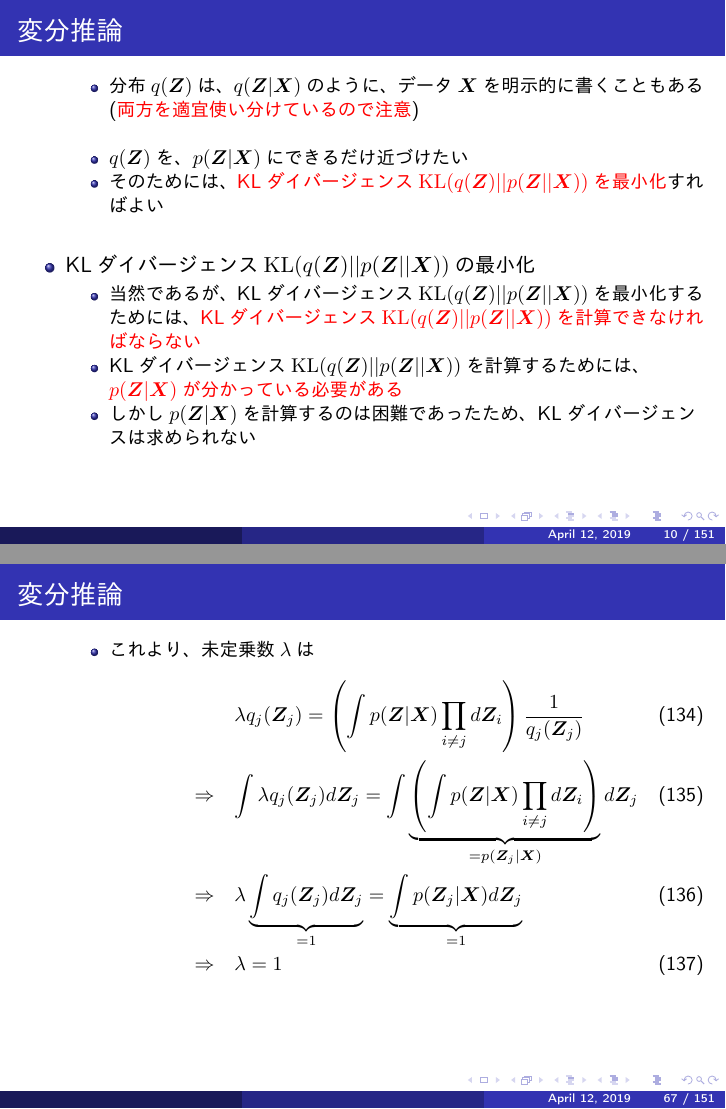
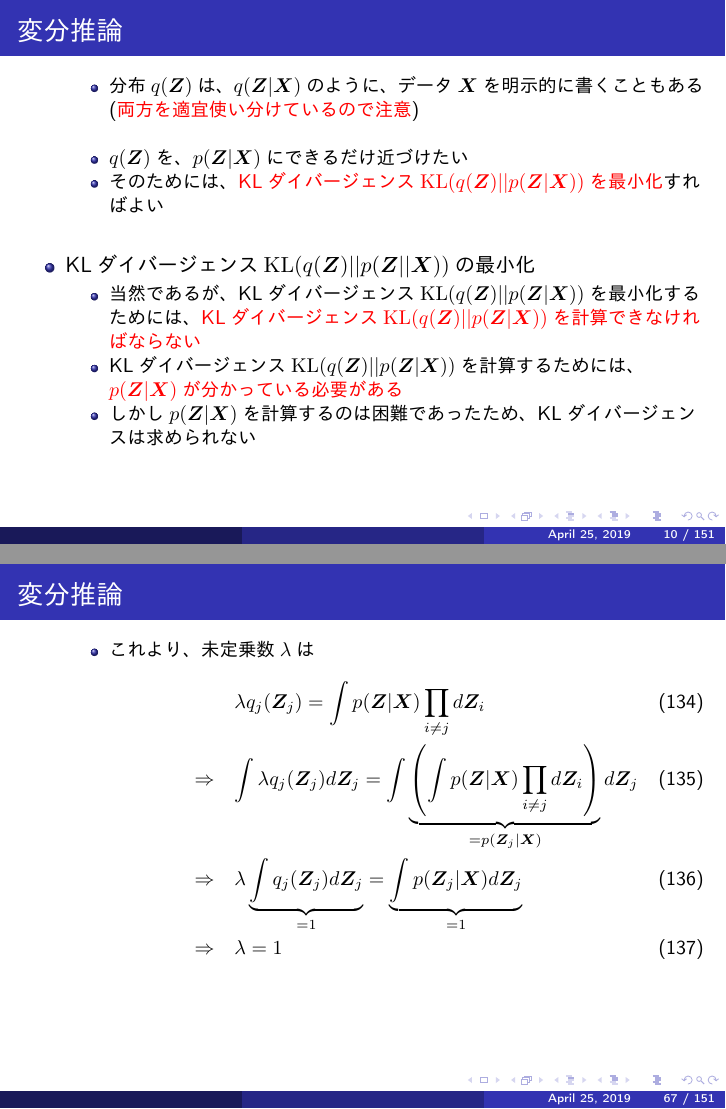
Before and after one commit to sterngerlach/deep-learning-chapter-19, LaTeX slides (approximate-inference.tex): pages 10 and 67 of 151, joined at a grey line. The pictures show the PDF file approximate-inference.pdf that the author committed with the source.

Commit message:
fix several errors

```diff
--- a/approximate-inference.tex
+++ b/approximate-inference.tex
@@ -114,13 +114,13 @@
 		\newline
 
 		\item $q(\bm{Z})$を、$p(\bm{Z} | \bm{X})$にできるだけ近づけたい
-		\item そのためには、\color{red}KLダイバージェンス$\KL(q(\bm{Z}) || p(\bm{Z} || \bm{X}))$を最小化\normalcolor すればよい
+		\item そのためには、\color{red}KLダイバージェンス$\KL(q(\bm{Z}) || p(\bm{Z} | \bm{X}))$を最小化\normalcolor すればよい
 	\end{itemize} \
 
 	\item KLダイバージェンス$\KL(q(\bm{Z}) || p(\bm{Z} || \bm{X}))$の最小化
 	\begin{itemize}
-		\item 当然であるが、KLダイバージェンス$\KL(q(\bm{Z}) || p(\bm{Z} || \bm{X}))$を最小化するためには、\alert{KLダイバージェンス$\KL(q(\bm{Z}) || p(\bm{Z} || \bm{X}))$を計算できなければならない}
-		\item KLダイバージェンス$\KL(q(\bm{Z}) || p(\bm{Z} || \bm{X}))$を計算するためには、\color{red}$p(\bm{Z} | \bm{X})$が分かっている必要がある\normalcolor
+		\item 当然であるが、KLダイバージェンス$\KL(q(\bm{Z}) || p(\bm{Z} | \bm{X}))$を最小化するためには、\alert{KLダイバージェンス$\KL(q(\bm{Z}) || p(\bm{Z} | \bm{X}))$を計算できなければならない}
+		\item KLダイバージェンス$\KL(q(\bm{Z}) || p(\bm{Z} | \bm{X}))$を計算するためには、\color{red}$p(\bm{Z} | \bm{X})$が分かっている必要がある\normalcolor
 		\item しかし$p(\bm{Z} | \bm{X})$を計算するのは困難であったため、KLダイバージェンスは求められない
 		\newline
 		\item これでは本末転倒である
@@ -917,7 +917,7 @@
 
 		\item これより、未定乗数$\lambda$は
 		\begin{eqnarray}
-			&& \lambda q_j(\bm{Z}_j) = \left( \int p(\bm{Z} | \bm{X}) \prod_{i \neq j} d\bm{Z}_i \right) \frac{1}{q_j(\bm{Z}_j)} \\
+			&& \lambda q_j(\bm{Z}_j) = \int p(\bm{Z} | \bm{X}) \prod_{i \neq j} d\bm{Z}_i \\
 			&\Rightarrow& \int \lambda q_j(\bm{Z}_j) d\bm{Z}_j = \int \underbrace{\left( \int p(\bm{Z} | \bm{X}) \prod_{i \neq j} d\bm{Z}_i \right)}_{=p(\bm{Z}_j | \bm{X})} d\bm{Z}_j \\
 			&\Rightarrow& \lambda \underbrace{\int q_j(\bm{Z}_j) d\bm{Z}_j}_{=1} = \underbrace{\int p(\bm{Z}_j | \bm{X}) d\bm{Z}_j}_{=1} \\
 			&\Rightarrow& \lambda = 1
@@ -930,7 +930,7 @@
 			&\Rightarrow& q_j^*(\bm{Z}_j) = p(\bm{Z}_j | \bm{X})
 		\end{eqnarray}
 
-		\item $q_j^(\bm{Z}_j)$の最適解は、$p(\bm{Z} | \bm{X})$を、$i \neq j$である全ての$\bm{Z}_i$について周辺化した分布
+		\item $q_j^{(\bm{Z}_j)}$の最適解は、$p(\bm{Z} | \bm{X})$を、$i \neq j$である全ての$\bm{Z}_i$について周辺化した分布
 		\item これは閉じた解であり、繰り返しを必要としない
 	\end{itemize} \
 
@@ -952,7 +952,7 @@
 			&& -\frac{1}{2} (\bm{z} - \bm{\mu})^T \bm{\Lambda} (\bm{z} - \bm{\mu}) \nonumber \\
 			&=& -\frac{1}{2} \left( \Lambda_{11} (z_1 - \mu_1)^2 + \right. \nonumber \\
 			&& \qquad \left. 2 \Lambda_{12} (z_1 - \mu_1)(z_2 - \mu_2) + \Lambda_{22} (z_2 - \mu_2)^2 \right) \\
-			&=& -\frac{1}{2} \Lambda_{11} (z_1 - \mu_1)^2 + \Lambda_{12} (z_1 - \mu_1) \mu_2 + \nonumber \\
+			&=& -\frac{1}{2} \Lambda_{11} (z_1 - \mu_1)^2 + \Lambda_{12} (z_1 - \mu_1) \mu_2 \nonumber \\
 			&& \qquad -\frac{1}{2} \left( 2 \Lambda_{12} (z_1 - \mu_1) z_2 + \Lambda_{22} (z_2 - \mu_2)^2 \right)
 		\end{eqnarray}
 		そして
```
Also changed, not shown: variational-autoencoder.tex (+4 -4 lines), approximate-inference.pdf, deep-learning-chapter-19.pdf, approximate-inference.tex (2 more changed lines), 1 other file.
